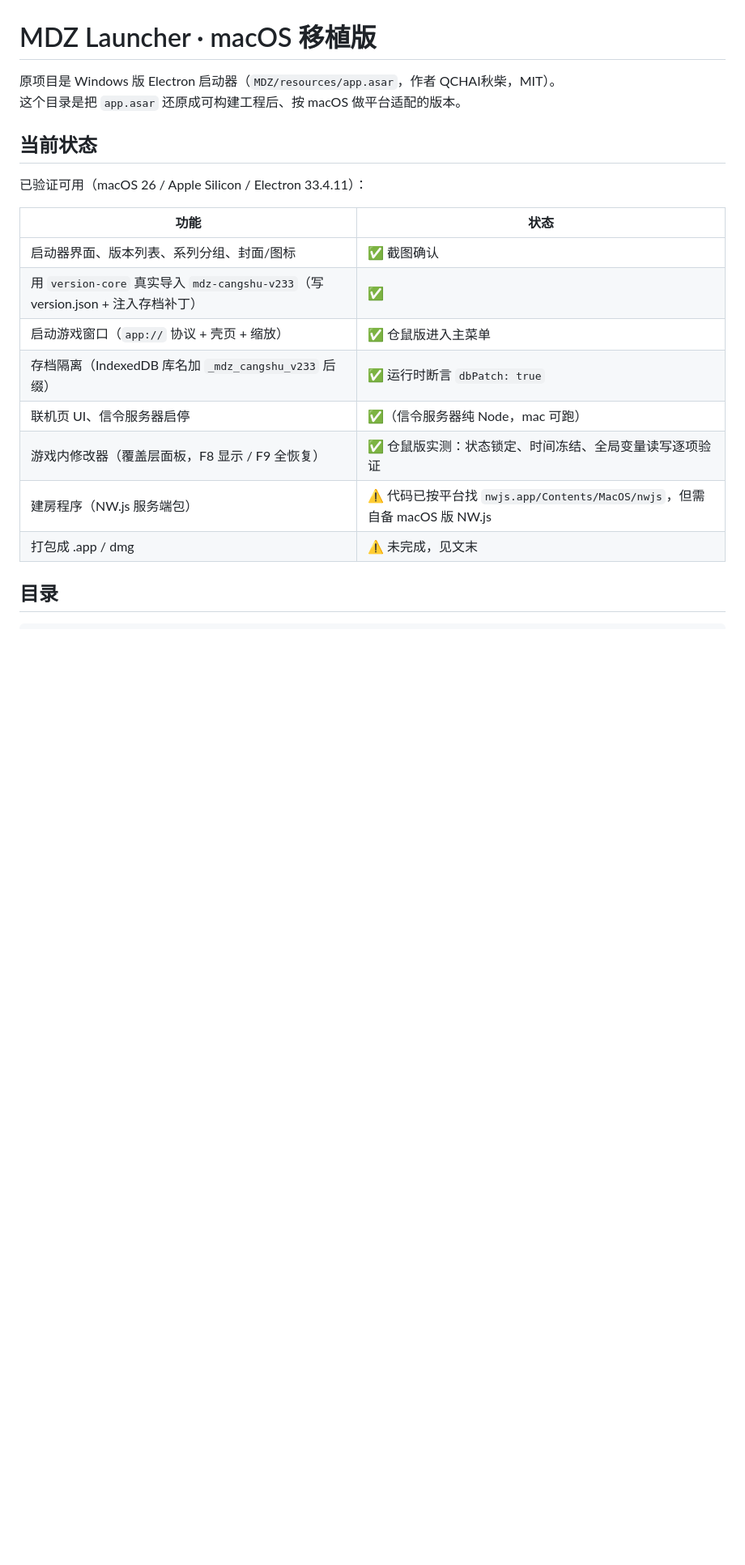
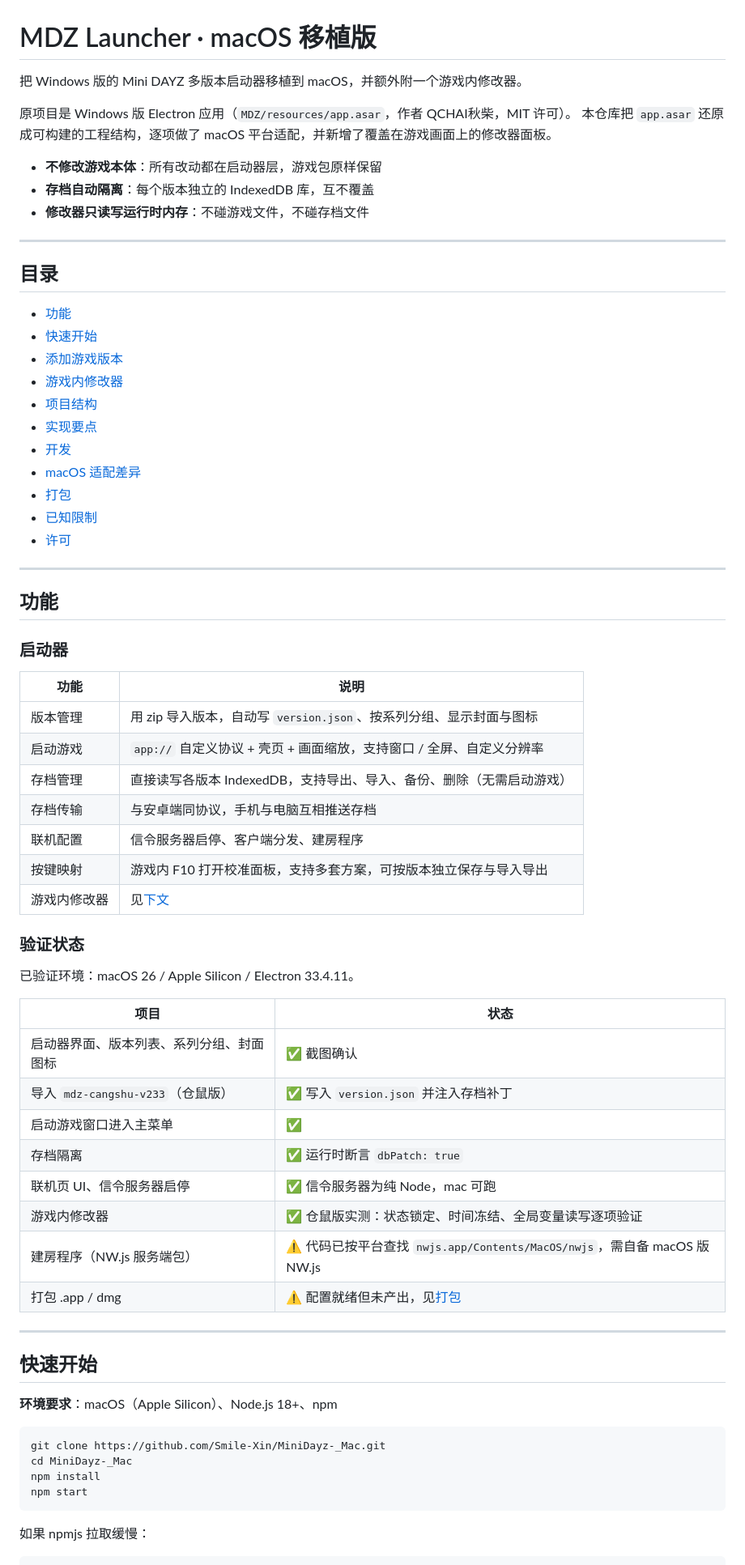
Before and after one commit to Smile-Xin/MiniDayz-_Mac, a Markdown page: README.md, the part around one of its changes. Shown at 81% size. GitHub-like rendering; blank space fills up the shorter version.

````diff
--- a/README.md
+++ b/README.md
@@ -1,22 +1,73 @@
 # MDZ Launcher · macOS 移植版
 
-原项目是 Windows 版 Electron 启动器（`MDZ/resources/app.asar`，作者 QCHAI秋柴，MIT）。
-这个目录是把 `app.asar` 还原成可构建工程后、按 macOS 做平台适配的版本。
+把 Windows 版的 Mini DAYZ 多版本启动器移植到 macOS，并额外附一个游戏内修改器。
 
-## 当前状态
+原项目是 Windows 版 Electron 应用（`MDZ/resources/app.asar`，作者 QCHAI秋柴，MIT 许可）。
+本仓库把 `app.asar` 还原成可构建的工程结构，逐项做了 macOS 平台适配，并新增了覆盖在游戏画面上的修改器面板。
 
-已验证可用（macOS 26 / Apple Silicon / Electron 33.4.11）：
+- **不修改游戏本体**：所有改动都在启动器层，游戏包原样保留
+- **存档自动隔离**：每个版本独立的 IndexedDB 库，互不覆盖
+- **修改器只读写运行时内存**：不碰游戏文件，不碰存档文件
 
-| 功能                                                                | 状态                                                           |
-| ----------------------------------------------------------------- | ------------------------------------------------------------ |
-| 启动器界面、版本列表、系列分组、封面/图标                                             | ✅ 截图确认                                                       |
-| 用 `version-core` 真实导入 `mdz-cangshu-v233`（写 version.json + 注入存档补丁） | ✅                                                            |
-| 启动游戏窗口（`app://` 协议 + 壳页 + 缩放）                                     | ✅ 仓鼠版进入主菜单                                                   |
-| 存档隔离（IndexedDB 库名加 `_mdz_cangshu_v233` 后缀）                        | ✅ 运行时断言 `dbPatch: true`                                      |
-| 联机页 UI、信令服务器启停                                                    | ✅（信令服务器纯 Node，mac 可跑）                                        |
-| 游戏内修改器（覆盖层面板，F8 显示 / F9 全恢复）                                     | ✅ 仓鼠版实测：状态锁定、时间冻结、全局变量读写逐项验证                                 |
-| 建房程序（NW.js 服务端包）                                                  | ⚠️ 代码已按平台找 `nwjs.app/Contents/MacOS/nwjs`，但需自备 macOS 版 NW.js |
-| 打包成 .app / dmg                                                    | ⚠️ 未完成，见文末                                                   |
+---
 
 ## 目录
 
+- [功能](#功能)
+- [快速开始](#快速开始)
+- [添加游戏版本](#添加游戏版本)
+- [游戏内修改器](#游戏内修改器)
+- [项目结构](#项目结构)
+- [实现要点](#实现要点)
+- [开发](#开发)
+- [macOS 适配差异](#macos-适配差异)
+- [打包](#打包)
+- [已知限制](#已知限制)
+- [许可](#许可)
+
+---
+
+## 功能
+
+### 启动器
+
+| 功能 | 说明 |
+|---|---|
+| 版本管理 | 用 zip 导入版本，自动写 `version.json`、按系列分组、显示封面与图标 |
+| 启动游戏 | `app://` 自定义协议 + 壳页 + 画面缩放，支持窗口 / 全屏、自定义分辨率 |
+| 存档管理 | 直接读写各版本 IndexedDB，支持导出、导入、备份、删除（无需启动游戏） |
+| 存档传输 | 与安卓端同协议，手机与电脑互相推送存档 |
+| 联机配置 | 信令服务器启停、客户端分发、建房程序 |
+| 按键映射 | 游戏内 F10 打开校准面板，支持多套方案，可按版本独立保存与导入导出 |
+| 游戏内修改器 | 见[下文](#游戏内修改器) |
+
+### 验证状态
+
+已验证环境：macOS 26 / Apple Silicon / Electron 33.4.11。
+
+| 项目 | 状态 |
+|---|---|
+| 启动器界面、版本列表、系列分组、封面图标 | ✅ 截图确认 |
+| 导入 `mdz-cangshu-v233`（仓鼠版） | ✅ 写入 `version.json` 并注入存档补丁 |
+| 启动游戏窗口进入主菜单 | ✅ |
+| 存档隔离 | ✅ 运行时断言 `dbPatch: true` |
+| 联机页 UI、信令服务器启停 | ✅ 信令服务器为纯 Node，mac 可跑 |
+| 游戏内修改器 | ✅ 仓鼠版实测：状态锁定、时间冻结、全局变量读写逐项验证 |
+| 建房程序（NW.js 服务端包） | ⚠️ 代码已按平台查找 `nwjs.app/Contents/MacOS/nwjs`，需自备 macOS 版 NW.js |
+| 打包 .app / dmg | ⚠️ 配置就绪但未产出，见[打包](#打包) |
+
+---
+
+## 快速开始
+
+**环境要求**：macOS（Apple Silicon）、Node.js 18+、npm
+
+```bash
+git clone https://github.com/Smile-Xin/MiniDayz-_Mac.git
+cd MiniDayz-_Mac
+npm install
+npm start
+```
+
+如果 npmjs 拉取缓慢：
+
````
Also changed, not shown: other parts of README.md (+223 -140 lines).
